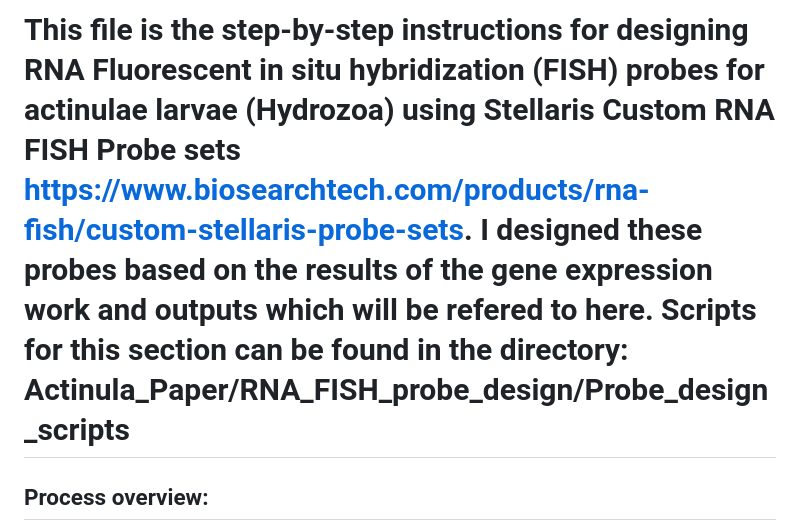
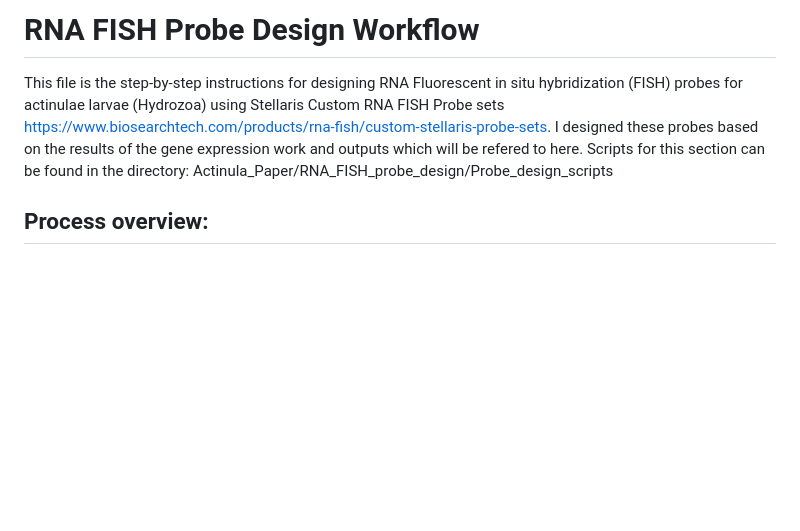
Before and after one commit to sydney-birch/Hydractinia_phototaxis, a Markdown page: RNA_FISH_probe_design/RNA_probes_workflow.md, the part around one of its changes. GitHub-like rendering; blank space fills up the shorter version.

```diff
--- a/RNA_FISH_probe_design/RNA_probes_workflow.md
+++ b/RNA_FISH_probe_design/RNA_probes_workflow.md
@@ -1,4 +1,6 @@
-# This file is the step-by-step instructions for designing RNA Fluorescent in situ hybridization (FISH) probes for actinulae larvae (Hydrozoa) using Stellaris Custom RNA FISH Probe sets https://www.biosearchtech.com/products/rna-fish/custom-stellaris-probe-sets. I designed these probes based on the results of the gene expression work and outputs which will be refered to here. Scripts for this section can be found in the directory: Actinula_Paper/RNA_FISH_probe_design/Probe_design_scripts
+# RNA FISH Probe Design Workflow
+
+This file is the step-by-step instructions for designing RNA Fluorescent in situ hybridization (FISH) probes for actinulae larvae (Hydrozoa) using Stellaris Custom RNA FISH Probe sets https://www.biosearchtech.com/products/rna-fish/custom-stellaris-probe-sets. I designed these probes based on the results of the gene expression work and outputs which will be refered to here. Scripts for this section can be found in the directory: Actinula_Paper/RNA_FISH_probe_design/Probe_design_scripts
 
 ## Process overview:
 1. Open the R output files for your gene set of interest (generated at step 8 of the Transcriptome analysis)
```
Also changed, not shown: other parts of RNA_FISH_probe_design/RNA_probes_workflow.md (+28 -33 lines).
